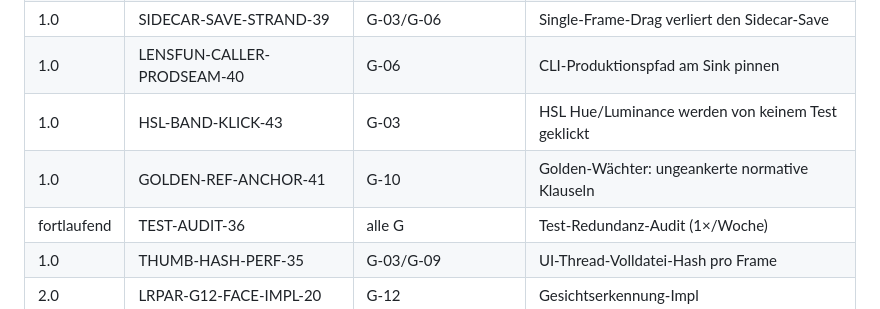
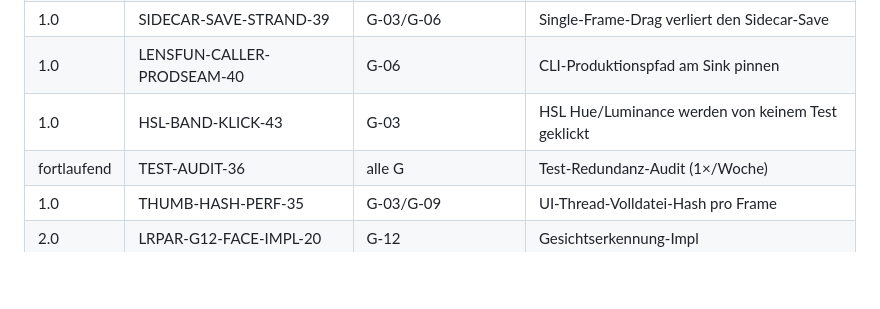
Before and after one commit to reisi007/LuminaRust, a Markdown page: Agents.todo.md, the part around one of its changes. Drawn GitHub-style; blank space fills up the shorter version.

```diff
--- a/Agents.todo.md
+++ b/Agents.todo.md
@@ -162,7 +162,6 @@ MVP-Annahme (1.0) und können per User-Entscheid umgebucht werden.
 | 1.0 | SIDECAR-SAVE-STRAND-39 | G-03/G-06 | Single-Frame-Drag verliert den Sidecar-Save |
 | 1.0 | LENSFUN-CALLER-PRODSEAM-40 | G-06 | CLI-Produktionspfad am Sink pinnen |
 | 1.0 | HSL-BAND-KLICK-43 | G-03 | HSL Hue/Luminance werden von keinem Test geklickt |
-| 1.0 | GOLDEN-REF-ANCHOR-41 | G-10 | Golden-Wächter: ungeankerte normative Klauseln |
 | fortlaufend | TEST-AUDIT-36 | alle G | Test-Redundanz-Audit (1×/Woche) |
 | 1.0 | THUMB-HASH-PERF-35 | G-03/G-09 | UI-Thread-Volldatei-Hash pro Frame |
 | 2.0 | LRPAR-G12-FACE-IMPL-20 | G-12 | Gesichtserkennung-Impl |
```
Also changed, not shown: other parts of Agents.todo.md (+0 -1 lines).
